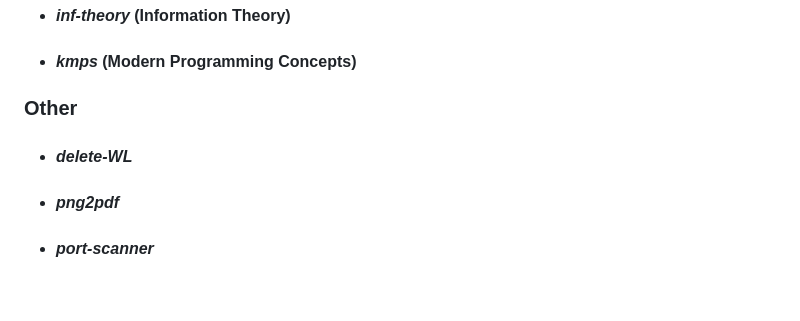
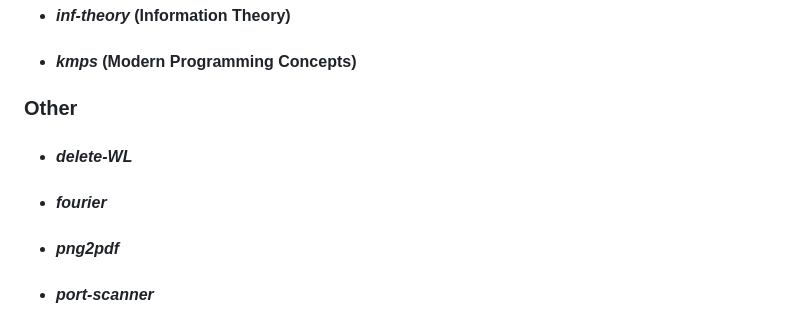
Before and after one commit to moussaka-crypto/uni, a Markdown page: README.md, the part around the change. Drawn GitHub-style; blank space fills up the shorter version.

```diff
--- a/README.md
+++ b/README.md
@@ -105,6 +105,7 @@
 
   ### **Other**
    * #### _delete-WL_
+   * #### _fourier_
    * #### _png2pdf_
    * #### _port-scanner_
 #### _For more information consult the **.README** files in each folder._
```
